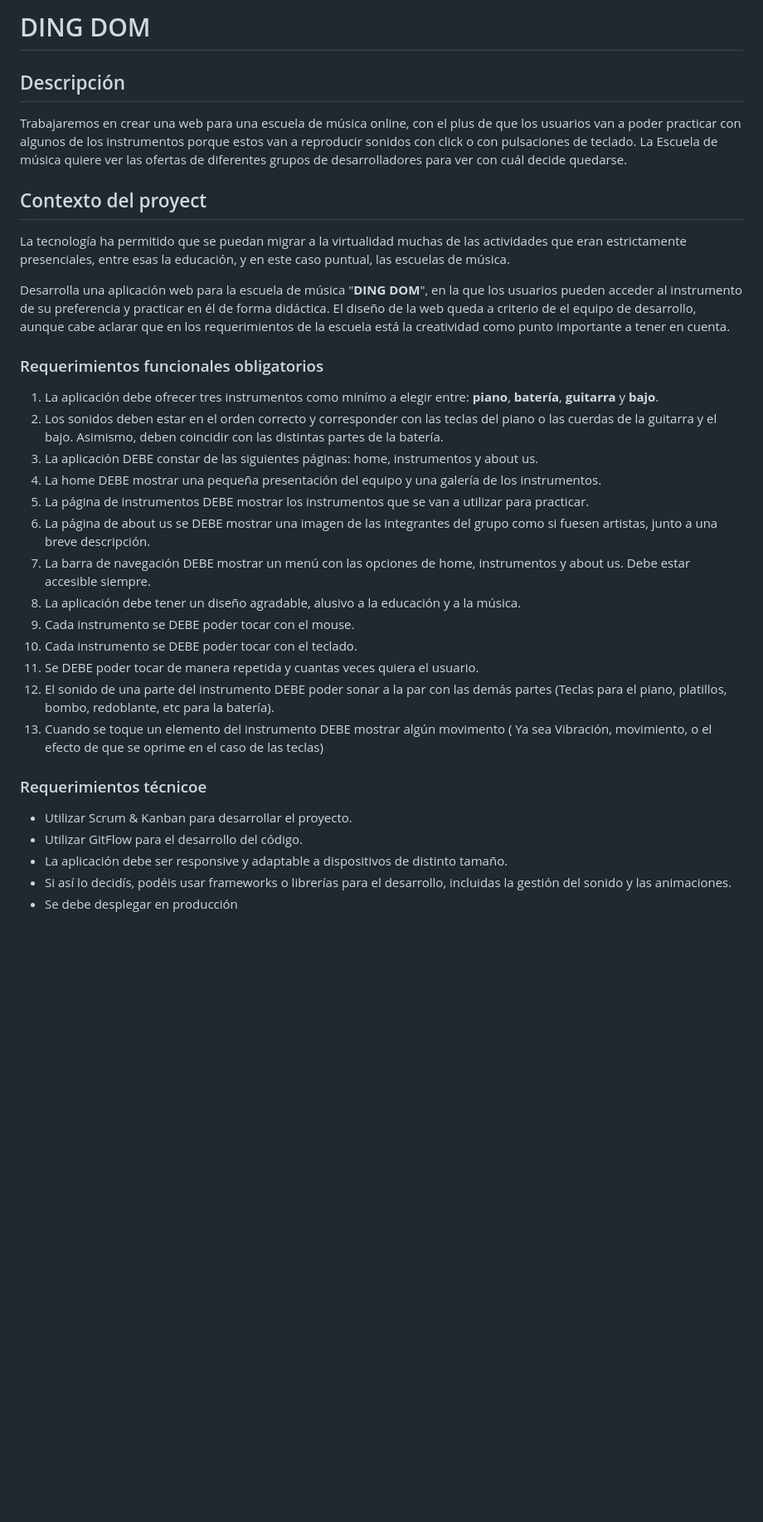
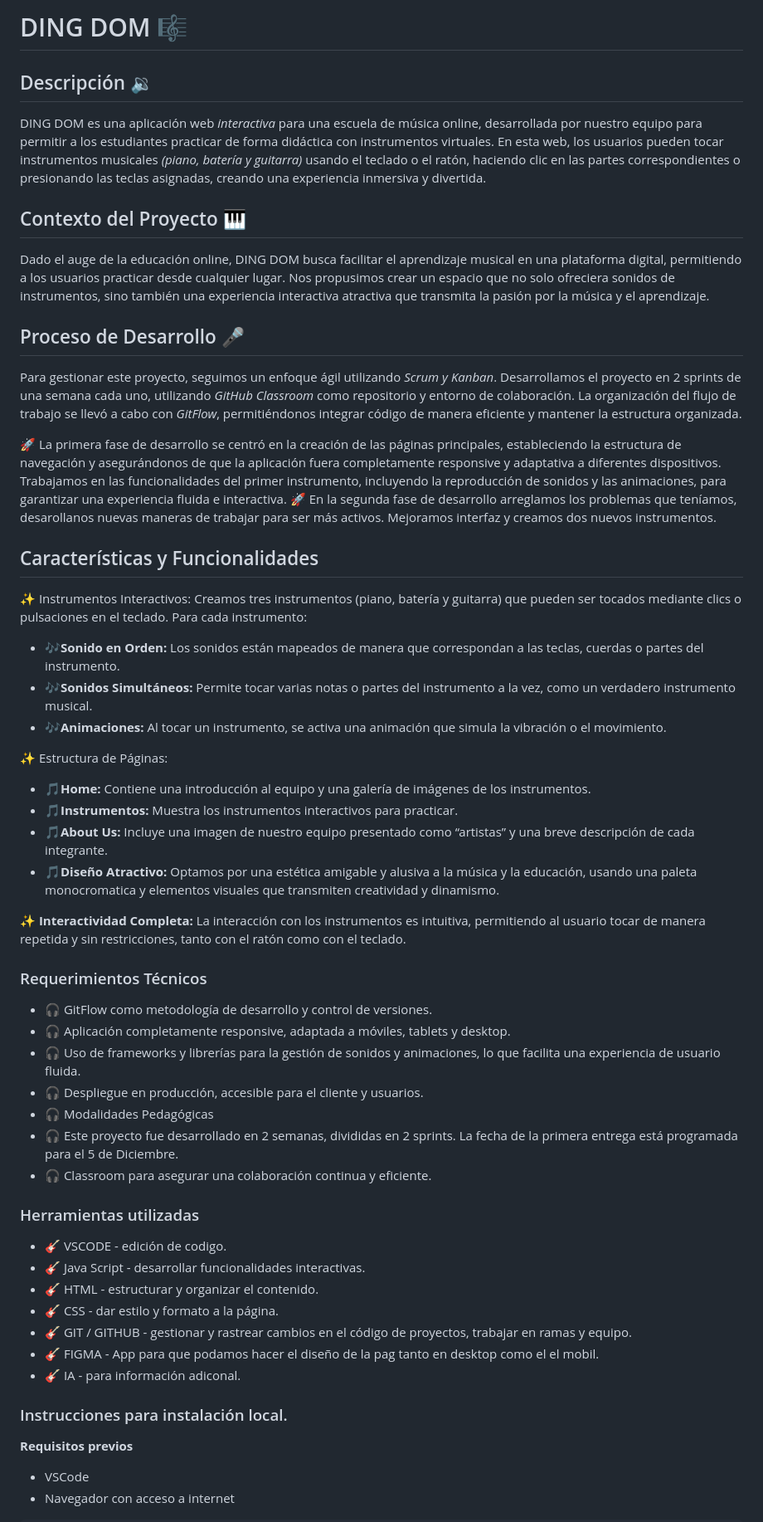
Before and after one commit to jortecs/Din-dom, a Markdown page: README.md, the part around the change printed below. Shown: that part at 83% size. Rendered like a GitHub page; blank space fills up the shorter version.

```diff
--- a/README.md
+++ b/README.md
@@ -1,35 +1,58 @@
-# DING DOM
+# DING DOM 🎼
 
-## Descripción
+## Descripción 🔉
+DING DOM es una aplicación web *interactiva* para una escuela de música online, desarrollada por nuestro equipo para permitir a los estudiantes practicar de forma didáctica con instrumentos virtuales. En esta web, los usuarios pueden tocar instrumentos musicales *(piano, batería y guitarra)* usando el teclado o el ratón, haciendo clic en las partes correspondientes o presionando las teclas asignadas, creando una experiencia inmersiva y divertida.
 
-Trabajaremos en crear una web para  una escuela de música online, con el plus de que los usuarios van a poder practicar con algunos de los instrumentos porque estos van a reproducir sonidos con click o con pulsaciones de teclado. La Escuela de música quiere ver las ofertas de diferentes grupos de desarrolladores para ver con cuál decide quedarse.
+## Contexto del Proyecto 🎹
 
-## Contexto del proyect
-La tecnología ha permitido que se puedan migrar a la virtualidad muchas de las actividades que eran estrictamente presenciales, entre esas la educación, y en este caso puntual, las escuelas de música.
+Dado el auge de la educación online, DING DOM busca facilitar el aprendizaje musical en una plataforma digital, permitiendo a los usuarios practicar desde cualquier lugar. Nos propusimos crear un espacio que no solo ofreciera sonidos de instrumentos, sino también una experiencia interactiva atractiva que transmita la pasión por la música y el aprendizaje.
 
-Desarrolla una aplicación web para la escuela de música "**DING DOM**", en la que los usuarios pueden acceder al instrumento de su preferencia y practicar en él de forma didáctica.
-El diseño de la web queda a criterio de el equipo de desarrollo, aunque cabe aclarar que en los requerimientos de la escuela está la creatividad como punto importante a tener en cuenta.
+## Proceso de Desarrollo 🎤
+Para gestionar este proyecto, seguimos un enfoque ágil utilizando *Scrum y Kanban*. Desarrollamos el proyecto en 2 sprints de una semana cada uno, utilizando *GitHub Classroom* como repositorio y entorno de colaboración. La organización del flujo de trabajo se llevó a cabo con *GitFlow*, permitiéndonos integrar código de manera eficiente y mantener la estructura organizada.
 
-### Requerimientos funcionales obligatorios
-1. La aplicación debe ofrecer tres instrumentos como minímo a elegir entre: **piano**, **batería**, **guitarra** y **bajo**.
-2. Los sonidos deben estar en el orden correcto y corresponder con las teclas del piano o las cuerdas de la guitarra y el bajo. Asimismo, deben coincidir con las distintas partes de la batería.
-3. La aplicación DEBE constar de las siguientes páginas: home, instrumentos y about us.
-4. La home DEBE mostrar una pequeña presentación del equipo y una galería de los instrumentos.
-5. La página de instrumentos DEBE mostrar los instrumentos que se van a utilizar para practicar.
-6. La página de about us se DEBE mostrar una imagen de las integrantes del grupo como si fuesen artistas, junto a una breve descripción.
-7. La barra de navegación DEBE mostrar un menú con las opciones de home, instrumentos y about us. Debe estar accesible siempre.
-8. La aplicación debe tener un diseño agradable, alusivo a la educación y a la música.
-9. Cada instrumento se DEBE poder tocar con el mouse.
-10. Cada instrumento se DEBE poder tocar con el teclado.
-11. Se DEBE poder tocar de manera repetida y cuantas veces quiera el usuario.
-12. El sonido de una parte del instrumento DEBE poder sonar a la par con las demás partes (Teclas para el piano, platillos, bombo, redoblante, etc para la batería).
-13. Cuando se toque un elemento del instrumento DEBE mostrar algún movimento ( Ya sea Vibración, movimiento, o el efecto de que se oprime en el caso de las teclas)
+ 🚀 La primera fase de desarrollo se centró en la creación de las páginas principales, estableciendo la estructura de navegación y asegurándonos de que la aplicación fuera completamente responsive y adaptativa a diferentes dispositivos. Trabajamos en las funcionalidades del primer instrumento, incluyendo la reproducción de sonidos y las animaciones, para garantizar una experiencia fluida e interactiva.
+ 🚀 En la segunda fase de desarrollo arreglamos los problemas que teníamos, desarollanos nuevas maneras de trabajar para ser más activos. Mejoramos interfaz y creamos dos nuevos instrumentos.
+
+## Características y Funcionalidades
+
+✨ Instrumentos Interactivos: Creamos tres instrumentos (piano, batería y guitarra) que pueden ser tocados mediante clics o pulsaciones en el teclado.
+Para cada instrumento:
+
+* 🎶**Sonido en Orden:** Los sonidos están mapeados de manera que correspondan a las teclas, cuerdas o partes del instrumento.
+* 🎶**Sonidos Simultáneos:** Permite tocar varias notas o partes del instrumento a la vez, como un verdadero instrumento musical.
+* 🎶**Animaciones:** Al tocar un instrumento, se activa una animación que simula la vibración o el movimiento.
 
 
-### Requerimientos técnicoe
+✨  Estructura de Páginas:
 
-- Utilizar Scrum & Kanban para desarrollar el proyecto.
-- Utilizar GitFlow para el desarrollo del código.
-- La aplicación debe ser responsive y adaptable a dispositivos de distinto tamaño.
-- Si así lo decidís, podéis usar frameworks o librerías para el desarrollo, incluidas la gestión del sonido y las animaciones.
-- Se debe desplegar en producción
+* 🎵**Home:** Contiene una introducción al equipo y una galería de imágenes de los instrumentos.
+* 🎵**Instrumentos:** Muestra los instrumentos interactivos para practicar.
+* 🎵**About Us:** Incluye una imagen de nuestro equipo presentado como “artistas” y una breve descripción de cada integrante.
+* 🎵**Diseño Atractivo:** Optamos por una estética amigable y alusiva a la música y la educación, usando una paleta monocromatica y elementos visuales que transmiten creatividad y dinamismo.
+
+✨ **Interactividad Completa:** La interacción con los instrumentos es intuitiva, permitiendo al usuario tocar de manera repetida y sin restricciones, tanto con el ratón como con el teclado.
+
+### Requerimientos Técnicos
+* 🎧 GitFlow como metodología de desarrollo y control de versiones.
+* 🎧 Aplicación completamente responsive, adaptada a móviles, tablets y desktop.
+* 🎧 Uso de frameworks y librerías para la gestión de sonidos y animaciones, lo que facilita una experiencia de usuario fluida.
+* 🎧 Despliegue en producción, accesible para el cliente y usuarios.
+* 🎧 Modalidades Pedagógicas
+* 🎧 Este proyecto fue desarrollado en 2 semanas, divididas en 2 sprints. La fecha de la primera entrega está programada para el 5 de Diciembre.
+* 🎧 Classroom para asegurar una colaboración continua y eficiente.
+
+### Herramientas utilizadas
+* 🎸 VSCODE - edición de codigo.
+* 🎸 Java Script - desarrollar funcionalidades interactivas.
+* 🎸 HTML - estructurar y organizar el contenido.
+* 🎸 CSS - dar estilo y formato a la página.
+* 🎸 GIT / GITHUB - gestionar y rastrear cambios en el código de proyectos, trabajar en ramas y equipo.
+* 🎸 FIGMA - App para que podamos hacer el diseño de la pag tanto en desktop como el el mobil.
+* 🎸 IA - para información adiconal.
+
+### Instrucciones para instalación local.
+
+**Requisitos previos**
+* VSCode
+* Navegador con acceso a internet
+
```
Also changed, not shown: other parts of README.md (+26 -57 lines).
